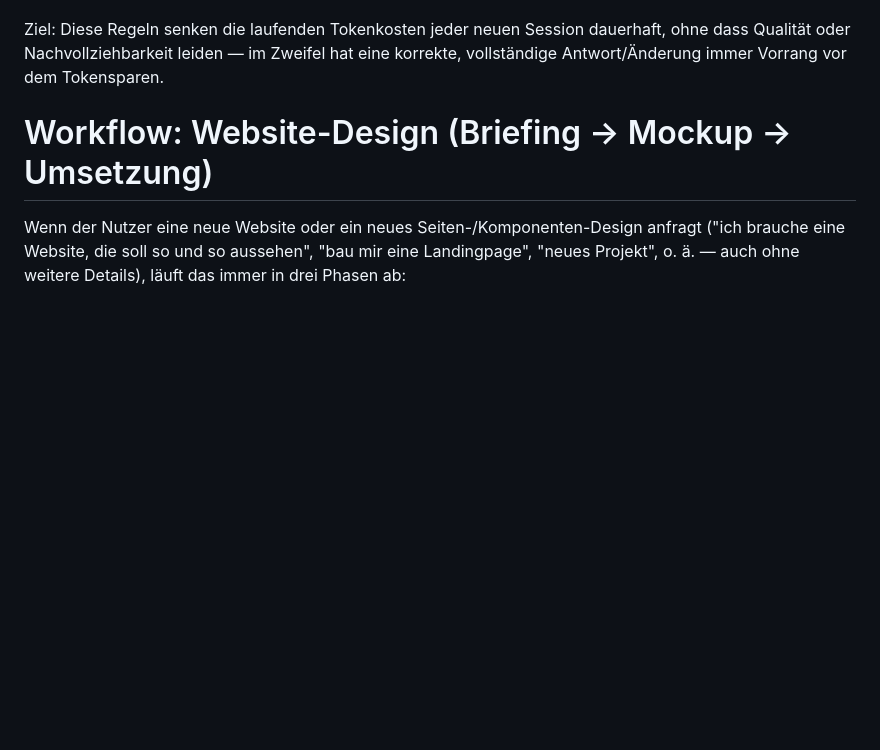
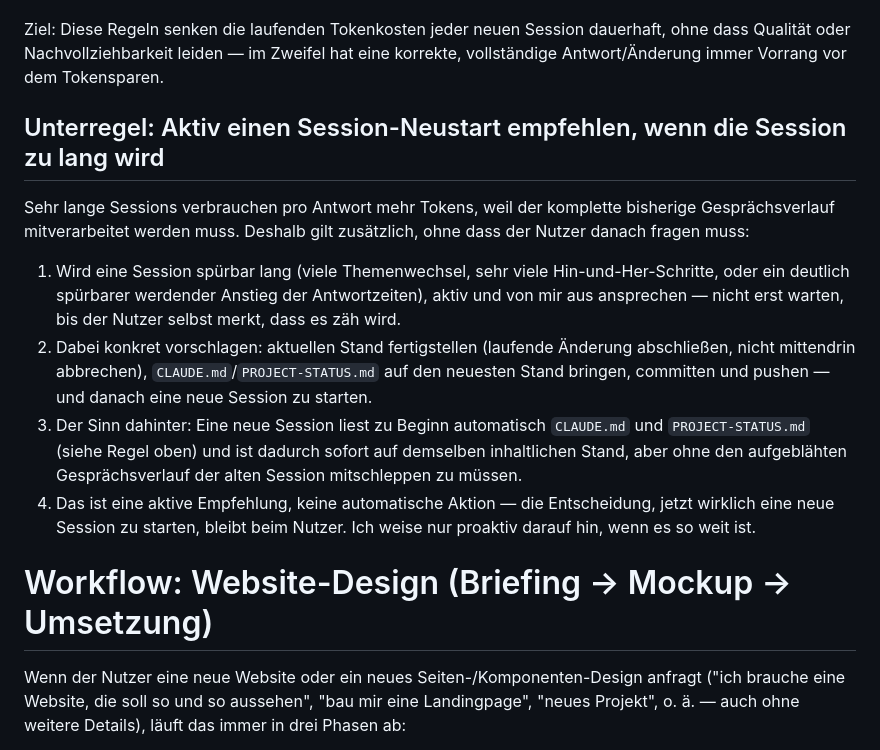
Before and after one commit to pascalmuhl-source/Website-neu, a Markdown page: CLAUDE.md, the part around the change. Drawn GitHub-style; blank space fills up the shorter version.

Commit message:
Regel ergänzt: aktiv Session-Neustart bei langen Sessions empfehlen
Co-Authored-By: Claude Sonnet 5 <noreply@anthropic.com>
Claude-Session: https://claude.ai/code/session_01Cgh5TB7vKV5xVajxAfGbpe

```diff
--- a/CLAUDE.md
+++ b/CLAUDE.md
@@ -70,6 +70,27 @@ Nutzer sie erneut anstoßen muss:
 Ziel: Diese Regeln senken die laufenden Tokenkosten jeder neuen Session dauerhaft,
 ohne dass Qualität oder Nachvollziehbarkeit leiden — im Zweifel hat eine korrekte,
 vollständige Antwort/Änderung immer Vorrang vor dem Tokensparen.
+
+## Unterregel: Aktiv einen Session-Neustart empfehlen, wenn die Session zu lang wird
+
+Sehr lange Sessions verbrauchen pro Antwort mehr Tokens, weil der komplette bisherige
+Gesprächsverlauf mitverarbeitet werden muss. Deshalb gilt zusätzlich, ohne dass der
+Nutzer danach fragen muss:
+
+1. Wird eine Session spürbar lang (viele Themenwechsel, sehr viele Hin-und-Her-Schritte,
+   oder ein deutlich spürbarer werdender Anstieg der Antwortzeiten), aktiv und von mir
+   aus ansprechen — nicht erst warten, bis der Nutzer selbst merkt, dass es zäh wird.
+2. Dabei konkret vorschlagen: aktuellen Stand fertigstellen (laufende Änderung
+   abschließen, nicht mittendrin abbrechen), `CLAUDE.md`/`PROJECT-STATUS.md` auf den
+   neuesten Stand bringen, committen und pushen — und danach eine neue Session zu
+   starten.
+3. Der Sinn dahinter: Eine neue Session liest zu Beginn automatisch `CLAUDE.md` und
+   `PROJECT-STATUS.md` (siehe Regel oben) und ist dadurch sofort auf demselben
+   inhaltlichen Stand, aber ohne den aufgeblähten Gesprächsverlauf der alten Session
+   mitschleppen zu müssen.
+4. Das ist eine aktive Empfehlung, keine automatische Aktion — die Entscheidung, jetzt
+   wirklich eine neue Session zu starten, bleibt beim Nutzer. Ich weise nur proaktiv
+   darauf hin, wenn es so weit ist.
 
 # Workflow: Website-Design (Briefing → Mockup → Umsetzung)
 
```
